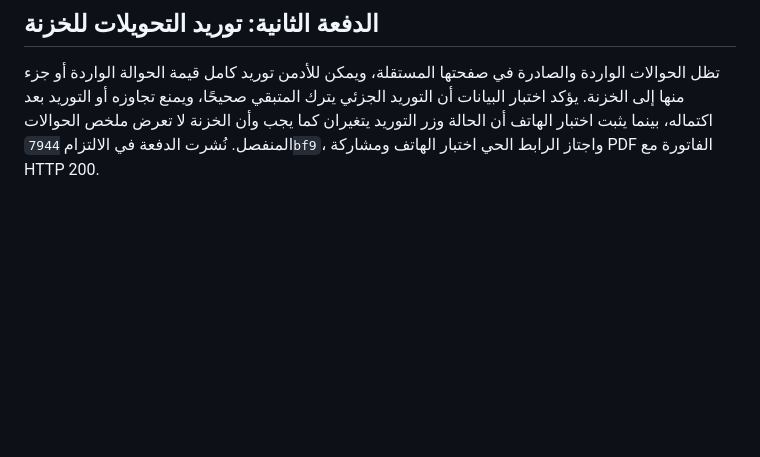
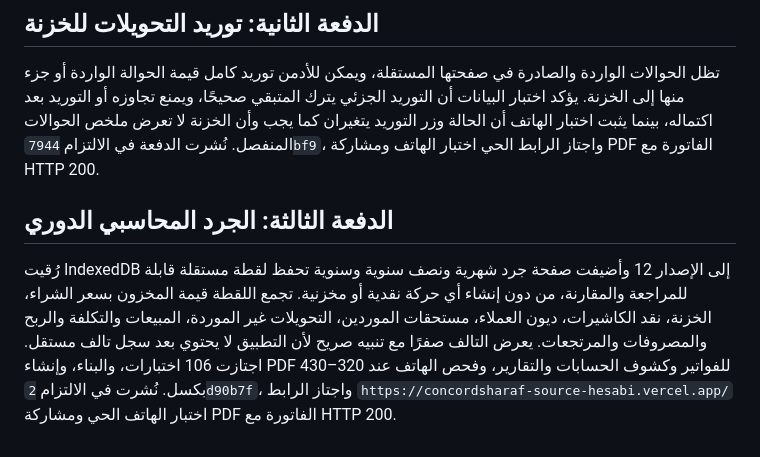
Before and after one commit to concordsharaf-source/hesabi, a Markdown page: verification-notes.md, the part around the change. Drawn GitHub-style; blank space fills up the shorter version.

Commit message:
docs: verify periodic inventory deployment

```diff
--- a/verification-notes.md
+++ b/verification-notes.md
@@ -379,3 +379,6 @@
 
 ## الدفعة الثانية: توريد التحويلات للخزنة
 تظل الحوالات الواردة والصادرة في صفحتها المستقلة، ويمكن للأدمن توريد كامل قيمة الحوالة الواردة أو جزء منها إلى الخزنة. يؤكد اختبار البيانات أن التوريد الجزئي يترك المتبقي صحيحًا، ويمنع تجاوزه أو التوريد بعد اكتماله، بينما يثبت اختبار الهاتف أن الحالة وزر التوريد يتغيران كما يجب وأن الخزنة لا تعرض ملخص الحوالات المنفصل. نُشرت الدفعة في الالتزام `7944bf9`، واجتاز الرابط الحي اختبار الهاتف ومشاركة PDF الفاتورة مع HTTP 200.
+
+## الدفعة الثالثة: الجرد المحاسبي الدوري
+رُقيت IndexedDB إلى الإصدار 12 وأضيفت صفحة جرد شهرية ونصف سنوية وسنوية تحفظ لقطة مستقلة قابلة للمراجعة والمقارنة، من دون إنشاء أي حركة نقدية أو مخزنية. تجمع اللقطة قيمة المخزون بسعر الشراء، الخزنة، نقد الكاشيرات، ديون العملاء، مستحقات الموردين، التحويلات غير الموردة، المبيعات والتكلفة والربح والمصروفات والمرتجعات. يعرض التالف صفرًا مع تنبيه صريح لأن التطبيق لا يحتوي بعد سجل تالف مستقل. اجتازت 106 اختبارات، والبناء، وإنشاء PDF للفواتير وكشوف الحسابات والتقارير، وفحص الهاتف عند 320–430 بكسل. نُشرت في الالتزام `2d90b7f`، واجتاز الرابط `https://concordsharaf-source-hesabi.vercel.app/` اختبار الهاتف الحي ومشاركة PDF الفاتورة مع HTTP 200.
```
